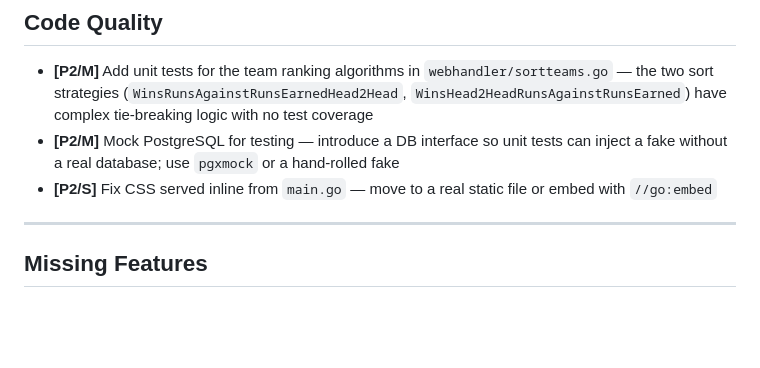
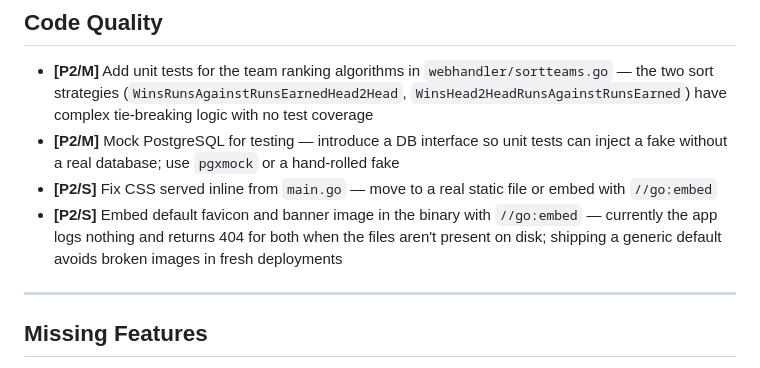
Before and after one commit to Harnish/tourneyweb, a Markdown page: TODO.md, the part around the change. GitHub-like rendering; blank space fills up the shorter version.

Commit message:
chore: add TODO for embedding default favicon and banner
Co-Authored-By: Claude Sonnet 4.6 <noreply@anthropic.com>

```diff
--- a/TODO.md
+++ b/TODO.md
@@ -17,6 +17,7 @@ Effort: **S** small (hours) · **M** medium (a day or two) · **L** large (sever
 - **[P2/M]** Add unit tests for the team ranking algorithms in `webhandler/sortteams.go` — the two sort strategies (`WinsRunsAgainstRunsEarnedHead2Head`, `WinsHead2HeadRunsAgainstRunsEarned`) have complex tie-breaking logic with no test coverage
 - **[P2/M]** Mock PostgreSQL for testing — introduce a DB interface so unit tests can inject a fake without a real database; use `pgxmock` or a hand-rolled fake
 - **[P2/S]** Fix CSS served inline from `main.go` — move to a real static file or embed with `//go:embed`
+- **[P2/S]** Embed default favicon and banner image in the binary with `//go:embed` — currently the app logs nothing and returns 404 for both when the files aren't present on disk; shipping a generic default avoids broken images in fresh deployments
 
 ---
 
```
